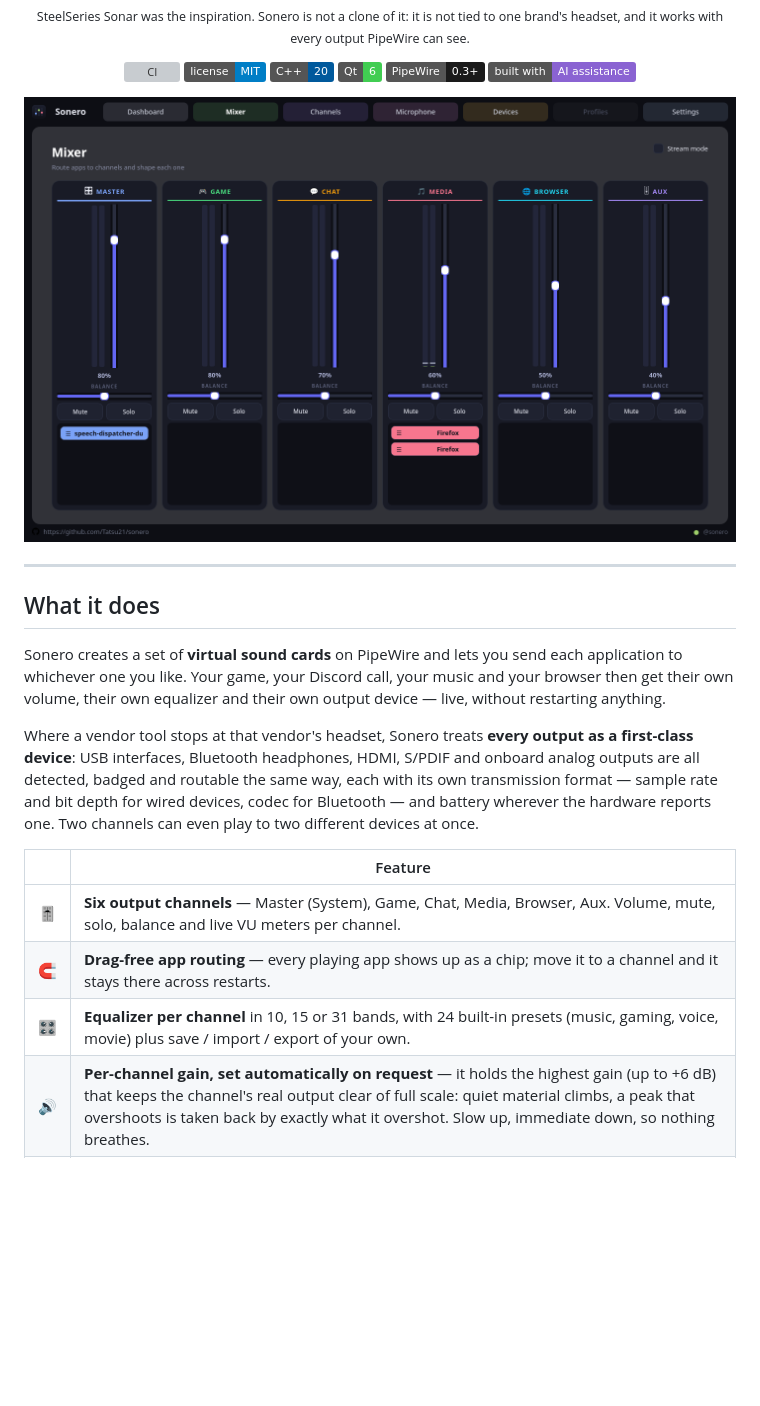
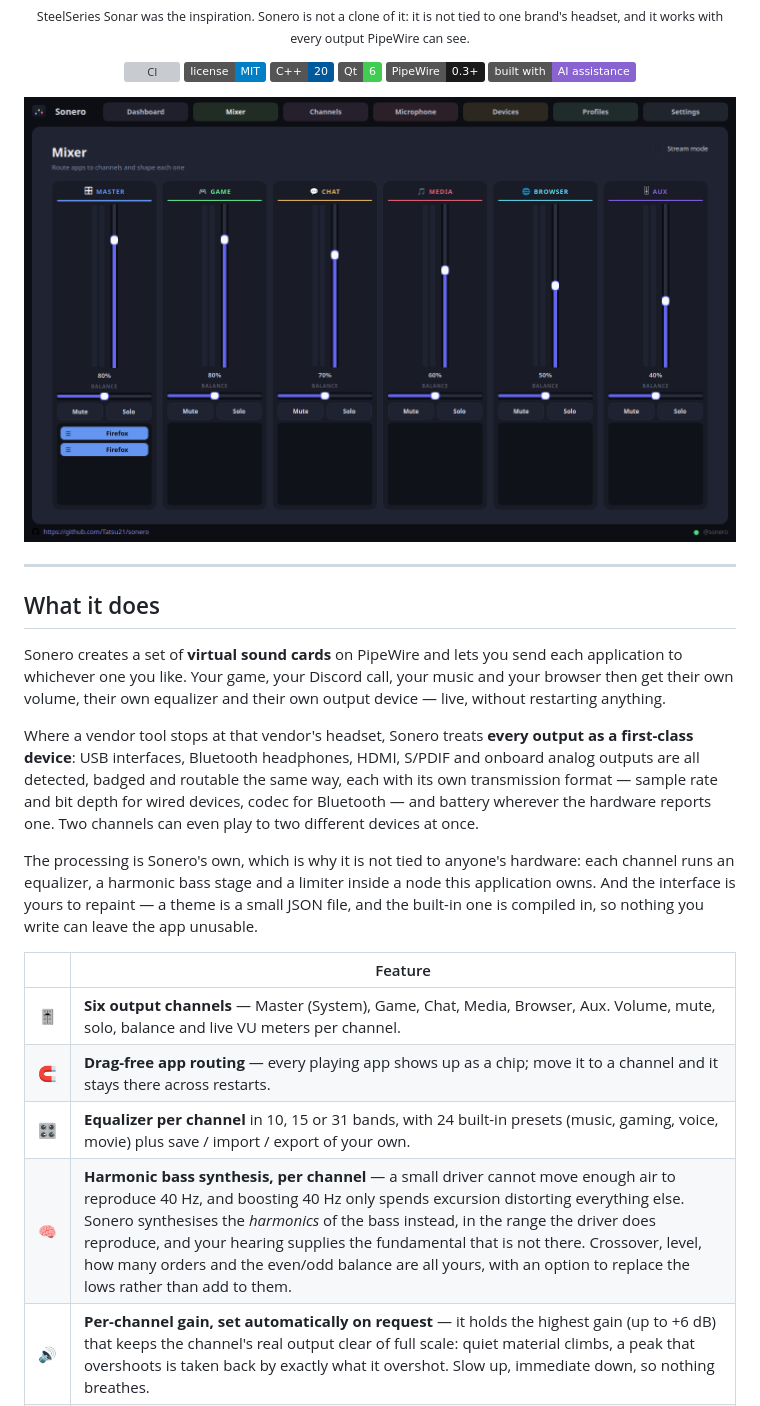
Before and after one commit to Tatsu21/sonero, a Markdown page: README.md, the part around the change printed below. GitHub-like rendering; pictures changed too: docs/images/mixer.png; badges without logos; blank space fills up the shorter version; grey boxes are pictures that could not be loaded.

```diff
--- a/README.md
+++ b/README.md
@@ -40,11 +40,17 @@ transmission format — sample rate and bit depth for wired devices, codec for
 Bluetooth — and battery wherever the hardware reports one. Two channels can even play
 to two different devices at once.
 
+The processing is Sonero's own, which is why it is not tied to anyone's hardware: each
+channel runs an equalizer, a harmonic bass stage and a limiter inside a node this
+application owns. And the interface is yours to repaint — a theme is a small JSON file,
+and the built-in one is compiled in, so nothing you write can leave the app unusable.
+
 |  | Feature |
 |---|---|
 | 🎚️ | **Six output channels** — Master (System), Game, Chat, Media, Browser, Aux. Volume, mute, solo, balance and live VU meters per channel. |
 | 🧲 | **Drag-free app routing** — every playing app shows up as a chip; move it to a channel and it stays there across restarts. |
 | 🎛️ | **Equalizer per channel** in 10, 15 or 31 bands, with 24 built-in presets (music, gaming, voice, movie) plus save / import / export of your own. |
+| 🧠 | **Harmonic bass synthesis, per channel** — a small driver cannot move enough air to reproduce 40 Hz, and boosting 40 Hz only spends excursion distorting everything else. Sonero synthesises the *harmonics* of the bass instead, in the range the driver does reproduce, and your hearing supplies the fundamental that is not there. Crossover, level, how many orders and the even/odd balance are all yours, with an option to replace the lows rather than add to them. |
 | 🔊 | **Per-channel gain, set automatically on request** — it holds the highest gain (up to +6 dB) that keeps the channel's real output clear of full scale: quiet material climbs, a peak that overshoots is taken back by exactly what it overshot. Slow up, immediate down, so nothing breathes. |
 | 🎥 | **Streaming mix for OBS** — a `Sonero Stream` input source with an independent send level per channel, so your viewers hear a different balance than you do. |
 | 🎤 | **A microphone chain, not just a level** — the `Sonero Microphone` source your apps select runs a full voice chain: high-pass, learned noise suppression (RNNoise), gate, de-esser, 10-band voice equalizer, compressor and a brick-wall limiter, with presets for podcasting, streaming and meetings. Every application recording from Sonero hears the processed voice. |
```
Also changed, not shown: other parts of README.md (+59 -22 lines), docs/images/channels.png, docs/images/devices.png (added), docs/images/microphone.png, docs/images/profiles.png (added), 1 other file.
